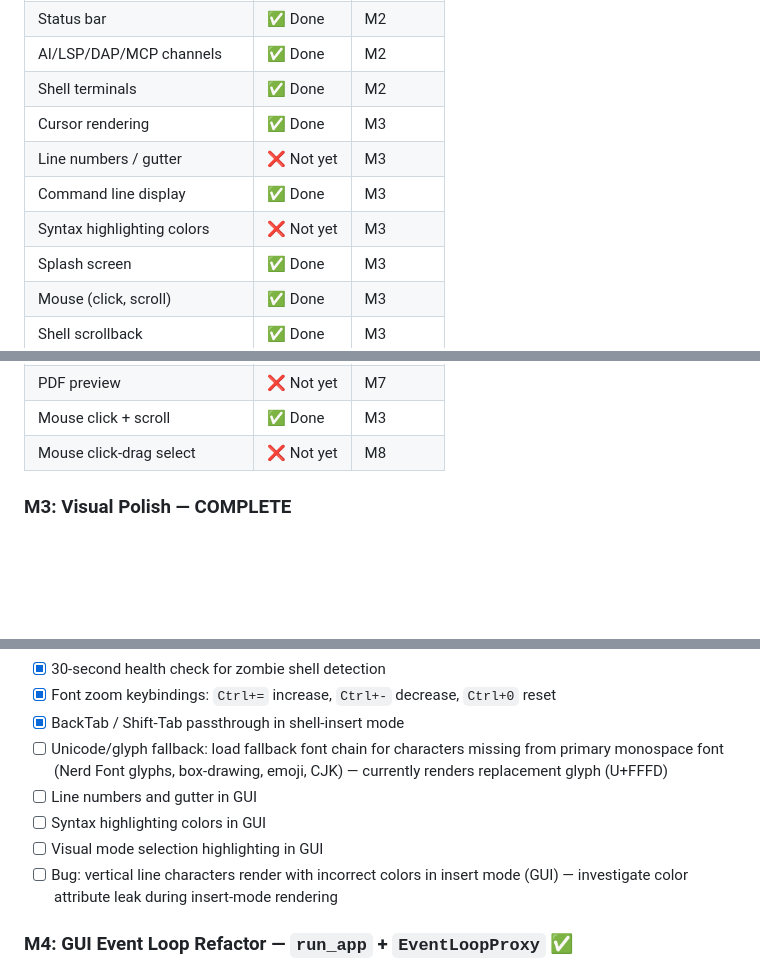
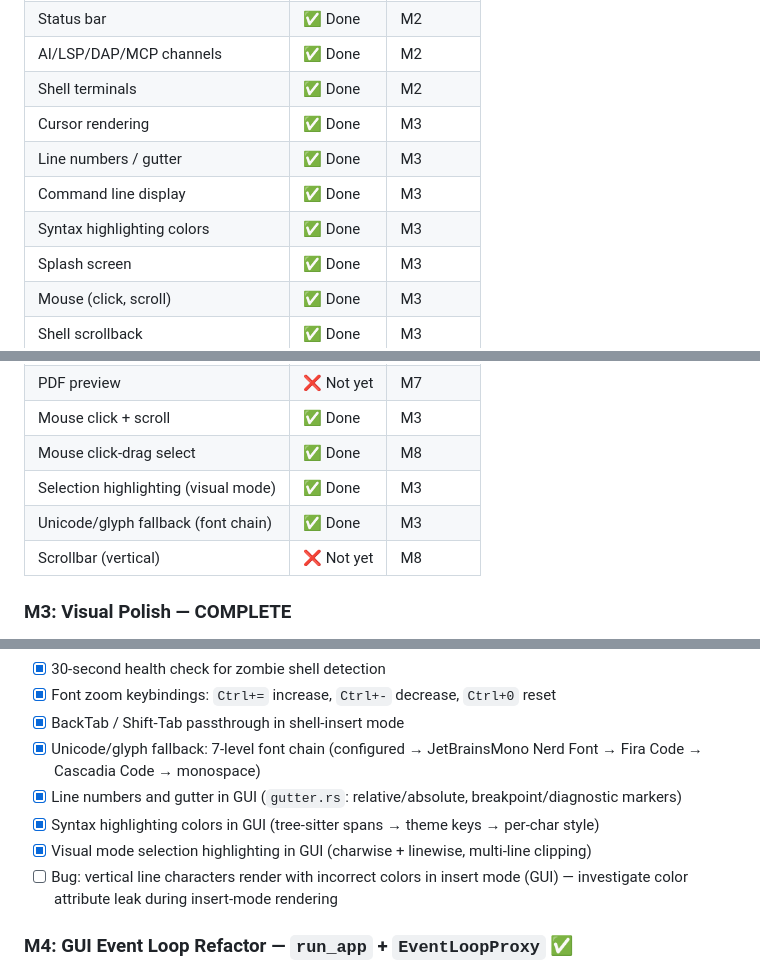
Before and after one commit to cuttlefisch/mae, a Markdown page: ROADMAP.md, 3 parts joined by grey strips. Rendered like a GitHub page; blank space fills up the shorter version.

Commit message:
docs: update ROADMAP — 5 GUI features were already implemented
Line numbers/gutter, syntax highlighting, visual selection highlighting,
Unicode/glyph fallback (7-level font chain), and click-drag select were
all implemented but still marked as "Not yet" in the roadmap.

Co-Authored-By: Claude Opus 4.6 <noreply@anthropic.com>

```diff
--- a/ROADMAP.md
+++ b/ROADMAP.md
@@ -893,9 +893,9 @@ and the foundation for variable-height lines, inline images, and PDF preview.
 | AI/LSP/DAP/MCP channels | ✅ Done | M2 |
 | Shell terminals | ✅ Done | M2 |
 | Cursor rendering | ✅ Done | M3 |
-| Line numbers / gutter | ❌ Not yet | M3 |
+| Line numbers / gutter | ✅ Done | M3 |
 | Command line display | ✅ Done | M3 |
-| Syntax highlighting colors | ❌ Not yet | M3 |
+| Syntax highlighting colors | ✅ Done | M3 |
 | Splash screen | ✅ Done | M3 |
 | Mouse (click, scroll) | ✅ Done | M3 |
 | Shell scrollback | ✅ Done | M3 |
@@ -909,7 +909,10 @@ and the foundation for variable-height lines, inline images, and PDF preview.
 | Org-mode image preview | ❌ Not yet | M6 |
 | PDF preview | ❌ Not yet | M7 |
 | Mouse click + scroll | ✅ Done | M3 |
-| Mouse click-drag select | ❌ Not yet | M8 |
+| Mouse click-drag select | ✅ Done | M8 |
+| Selection highlighting (visual mode) | ✅ Done | M3 |
+| Unicode/glyph fallback (font chain) | ✅ Done | M3 |
+| Scrollbar (vertical) | ❌ Not yet | M8 |
 
 ### M3: Visual Polish — COMPLETE
 - [x] Cursor rendering in GUI (block/line per mode)
@@ -927,10 +930,10 @@ and the foundation for variable-height lines, inline images, and PDF preview.
 - [x] 30-second health check for zombie shell detection
 - [x] Font zoom keybindings: `Ctrl+=` increase, `Ctrl+-` decrease, `Ctrl+0` reset
 - [x] BackTab / Shift-Tab passthrough in shell-insert mode
-- [ ] Unicode/glyph fallback: load fallback font chain for characters missing from primary monospace font (Nerd Font glyphs, box-drawing, emoji, CJK) — currently renders replacement glyph (U+FFFD)
-- [ ] Line numbers and gutter in GUI
-- [ ] Syntax highlighting colors in GUI
-- [ ] Visual mode selection highlighting in GUI
+- [x] Unicode/glyph fallback: 7-level font chain (configured → JetBrainsMono Nerd Font → Fira Code → Cascadia Code → monospace)
+- [x] Line numbers and gutter in GUI (`gutter.rs`: relative/absolute, breakpoint/diagnostic markers)
+- [x] Syntax highlighting colors in GUI (tree-sitter spans → theme keys → per-char style)
+- [x] Visual mode selection highlighting in GUI (charwise + linewise, multi-line clipping)
 - [ ] Bug: vertical line characters render with incorrect colors in insert mode (GUI) — investigate color attribute leak during insert-mode rendering
 
 ### M4: GUI Event Loop Refactor — `run_app` + `EventLoopProxy` ✅
```
Also changed, not shown: other parts of ROADMAP.md (+3 -3 lines), CLAUDE.md (+1 -1 lines).
